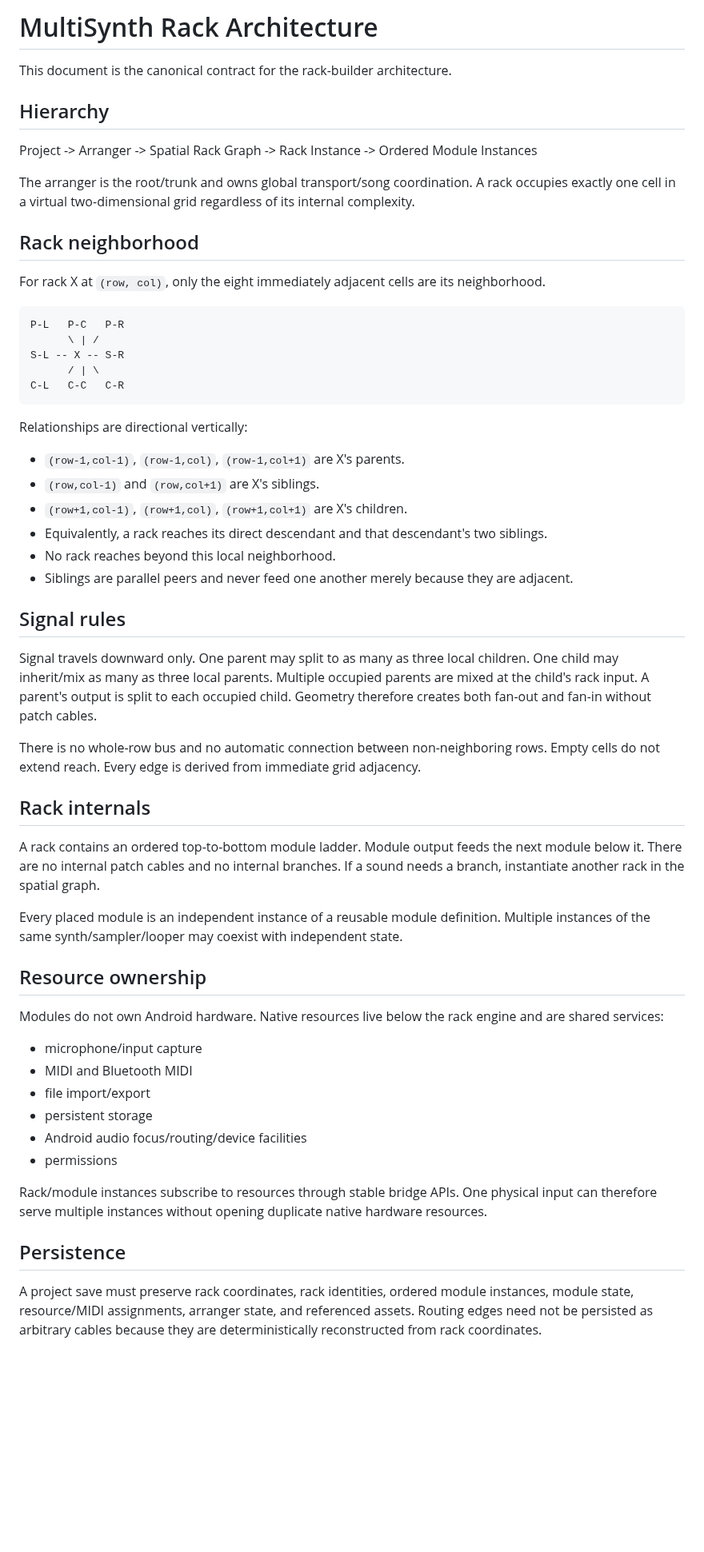
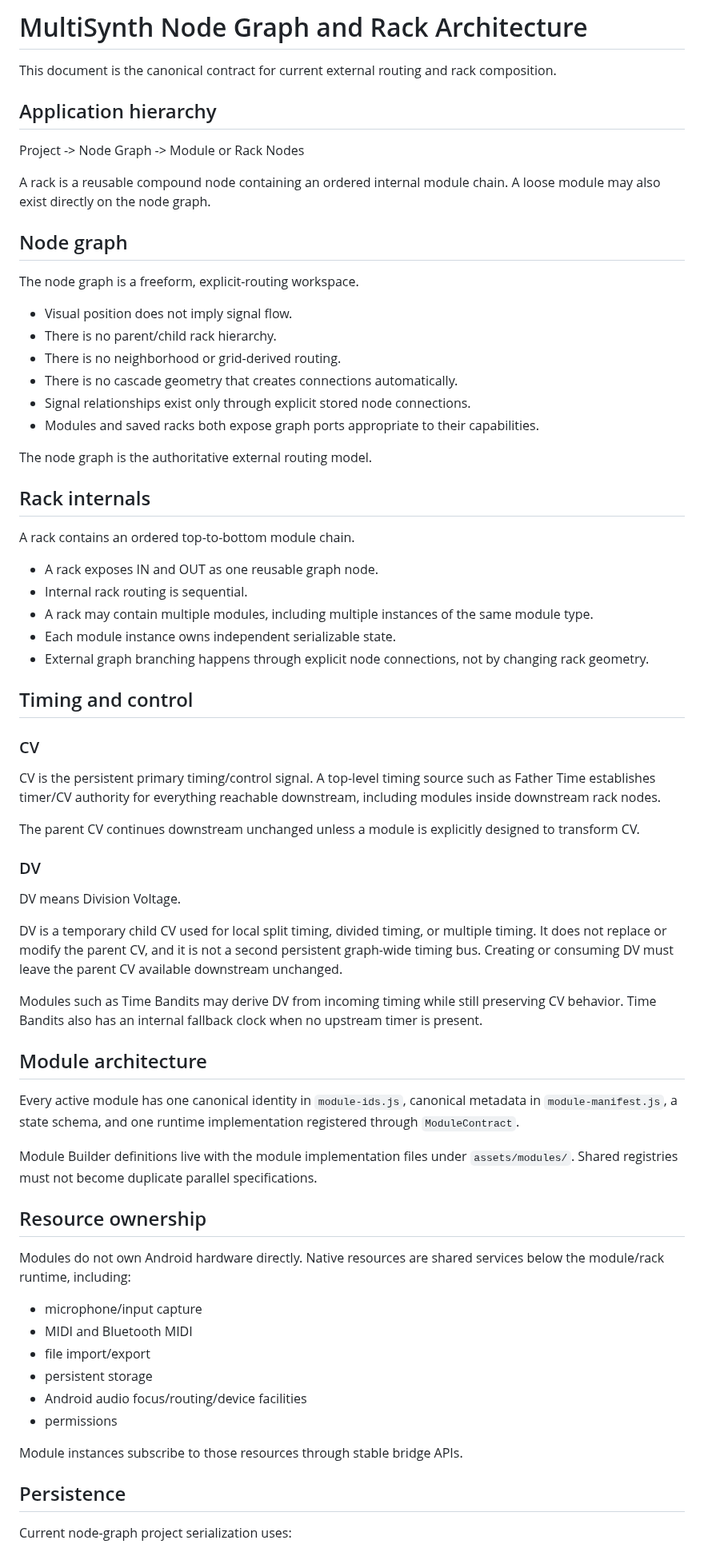
Before and after one commit to LuckyNate/MultiSynth, a Markdown page: docs/RACK_ARCHITECTURE.md, the part around one of its changes. Shown at 80% size. GitHub-like rendering; blank space fills up the shorter version.

Commit message:
Replace stale spatial routing architecture doc

````diff
--- a/docs/RACK_ARCHITECTURE.md
+++ b/docs/RACK_ARCHITECTURE.md
@@ -1,49 +1,61 @@
-# MultiSynth Rack Architecture
+# MultiSynth Node Graph and Rack Architecture
 
-This document is the canonical contract for the rack-builder architecture.
+This document is the canonical contract for current external routing and rack composition.
 
-## Hierarchy
+## Application hierarchy
 
-Project -> Arranger -> Spatial Rack Graph -> Rack Instance -> Ordered Module Instances
+Project -> Node Graph -> Module or Rack Nodes
 
-The arranger is the root/trunk and owns global transport/song coordination. A rack occupies exactly one cell in a virtual two-dimensional grid regardless of its internal complexity.
+A rack is a reusable compound node containing an ordered internal module chain. A loose module may also exist directly on the node graph.
 
-## Rack neighborhood
+## Node graph
 
-For rack X at `(row, col)`, only the eight immediately adjacent cells are its neighborhood.
+The node graph is a freeform, explicit-routing workspace.
 
-```text
-P-L   P-C   P-R
-      \ | /
-S-L -- X -- S-R
-      / | \
-C-L   C-C   C-R
-```
+- Visual position does not imply signal flow.
+- There is no parent/child rack hierarchy.
+- There is no neighborhood or grid-derived routing.
+- There is no cascade geometry that creates connections automatically.
+- Signal relationships exist only through explicit stored node connections.
+- Modules and saved racks both expose graph ports appropriate to their capabilities.
 
-Relationships are directional vertically:
-
-- `(row-1,col-1)`, `(row-1,col)`, `(row-1,col+1)` are X's parents.
-- `(row,col-1)` and `(row,col+1)` are X's siblings.
-- `(row+1,col-1)`, `(row+1,col)`, `(row+1,col+1)` are X's children.
-- Equivalently, a rack reaches its direct descendant and that descendant's two siblings.
-- No rack reaches beyond this local neighborhood.
-- Siblings are parallel peers and never feed one another merely because they are adjacent.
-
-## Signal rules
-
-Signal travels downward only. One parent may split to as many as three local children. One child may inherit/mix as many as three local parents. Multiple occupied parents are mixed at the child's rack input. A parent's output is split to each occupied child. Geometry therefore creates both fan-out and fan-in without patch cables.
-
-There is no whole-row bus and no automatic connection between non-neighboring rows. Empty cells do not extend reach. Every edge is derived from immediate grid adjacency.
+The node graph is the authoritative external routing model.
 
 ## Rack internals
 
-A rack contains an ordered top-to-bottom module ladder. Module output feeds the next module below it. There are no internal patch cables and no internal branches. If a sound needs a branch, instantiate another rack in the spatial graph.
+A rack contains an ordered top-to-bottom module chain.
 
-Every placed module is an independent instance of a reusable module definition. Multiple instances of the same synth/sampler/looper may coexist with independent state.
+- A rack exposes IN and OUT as one reusable graph node.
+- Internal rack routing is sequential.
+- A rack may contain multiple modules, including multiple instances of the same module type.
+- Each module instance owns independent serializable state.
+- External graph branching happens through explicit node connections, not by changing rack geometry.
+
+## Timing and control
+
+### CV
+
+CV is the persistent primary timing/control signal. A top-level timing source such as Father Time establishes timer/CV authority for everything reachable downstream, including modules inside downstream rack nodes.
+
+The parent CV continues downstream unchanged unless a module is explicitly designed to transform CV.
+
+### DV
+
+DV means Division Voltage.
+
+DV is a temporary child CV used for local split timing, divided timing, or multiple timing. It does not replace or modify the parent CV, and it is not a second persistent graph-wide timing bus. Creating or consuming DV must leave the parent CV available downstream unchanged.
+
+Modules such as Time Bandits may derive DV from incoming timing while still preserving CV behavior. Time Bandits also has an internal fallback clock when no upstream timer is present.
+
+## Module architecture
+
+Every active module has one canonical identity in `module-ids.js`, canonical metadata in `module-manifest.js`, a state schema, and one runtime implementation registered through `ModuleContract`.
+
+Module Builder definitions live with the module implementation files under `assets/modules/`. Shared registries must not become duplicate parallel specifications.
 
 ## Resource ownership
 
-Modules do not own Android hardware. Native resources live below the rack engine and are shared services:
+Modules do not own Android hardware directly. Native resources are shared services below the module/rack runtime, including:
 
 - microphone/input capture
 - MIDI and Bluetooth MIDI
@@ -52,9 +64,9 @@ Modules do not own Android hardware. Native resources live below the rack engine
 - Android audio focus/routing/device facilities
 - permissions
 
-Rack/module instances subscribe to resources through stable bridge APIs. One physical input can therefore serve multiple instances without opening duplicate native hardware resources.
+Module instances subscribe to those resources through stable bridge APIs.
 
 ## Persistence
 
-A project save must preserve rack coordinates, rack identities, ordered module instances, module state, resource/MIDI assignments, arranger state, and referenced assets. Routing edges need not be persisted as arbitrary cables because they are deterministically reconstructed from rack coordinates.
+Current node-graph project serialization uses:
 
````
Also changed, not shown: other parts of docs/RACK_ARCHITECTURE.md (+14 -10 lines).
